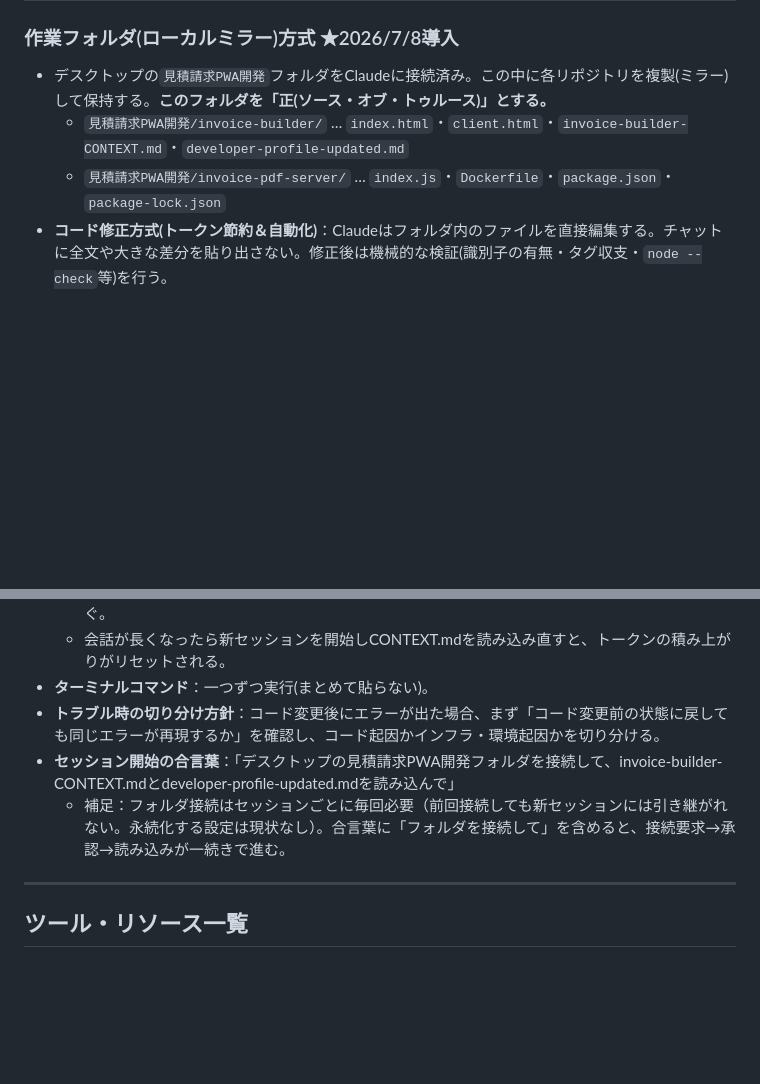
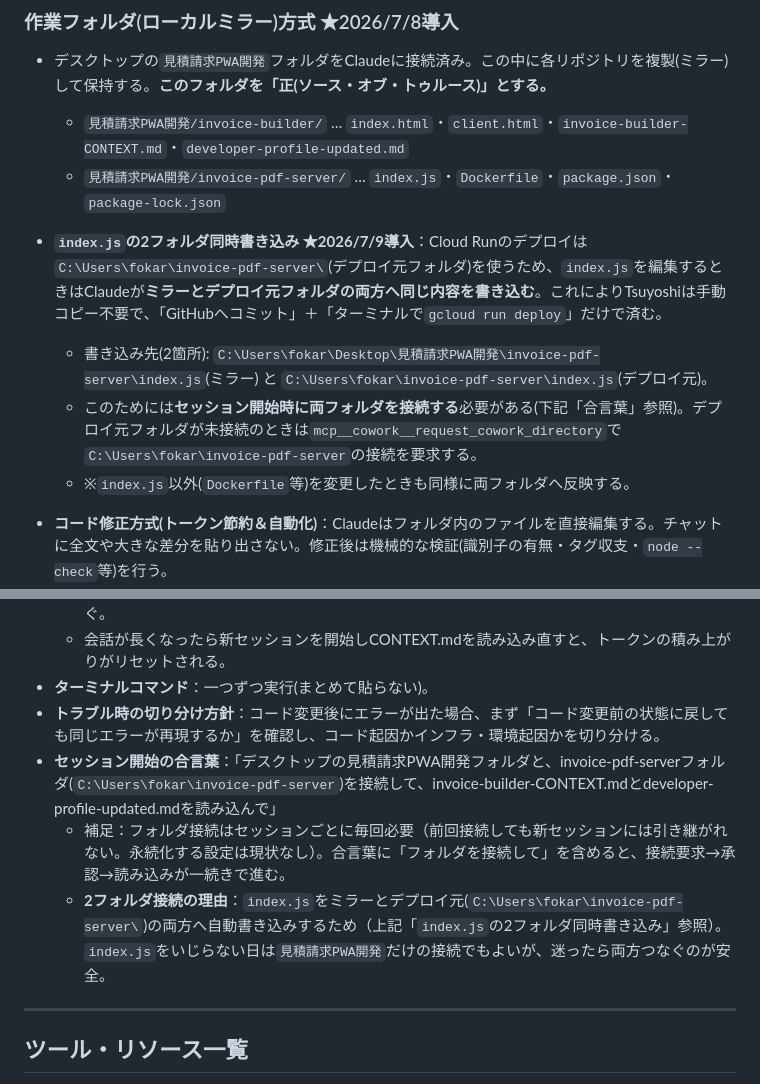
Before and after one commit to kireit0313-cloud/invoice-builder, a Markdown page: invoice-builder-CONTEXT.md, 2 parts joined by grey strips. Rendered like a GitHub page; blank space fills up the shorter version.

```diff
--- a/invoice-builder-CONTEXT.md
+++ b/invoice-builder-CONTEXT.md
@@ -174,6 +174,11 @@ Tsuyoshiさん(非エンジニア)が、coconalaなどのフリーランスプ
 - デスクトップの`見積請求PWA開発`フォルダをClaudeに接続済み。この中に各リポジトリを複製(ミラー)して保持する。**このフォルダを「正(ソース・オブ・トゥルース)」とする。**
   - `見積請求PWA開発/invoice-builder/` … `index.html`・`client.html`・`invoice-builder-CONTEXT.md`・`developer-profile-updated.md`
   - `見積請求PWA開発/invoice-pdf-server/` … `index.js`・`Dockerfile`・`package.json`・`package-lock.json`
+
+- **`index.js`の2フォルダ同時書き込み ★2026/7/9導入**：Cloud Runのデプロイは`C:\Users\fokar\invoice-pdf-server\`(デプロイ元フォルダ)を使うため、`index.js`を編集するときはClaudeが**ミラーとデプロイ元フォルダの両方へ同じ内容を書き込む**。これによりTsuyoshiは手動コピー不要で、「GitHubへコミット」＋「ターミナルで`gcloud run deploy`」だけで済む。
+  - 書き込み先(2箇所): `C:\Users\fokar\Desktop\見積請求PWA開発\invoice-pdf-server\index.js`(ミラー) と `C:\Users\fokar\invoice-pdf-server\index.js`(デプロイ元)。
+  - このためには**セッション開始時に両フォルダを接続する**必要がある(下記「合言葉」参照)。デプロイ元フォルダが未接続のときは`mcp__cowork__request_cowork_directory`で`C:\Users\fokar\invoice-pdf-server`の接続を要求する。
+  - ※`index.js`以外(`Dockerfile`等)を変更したときも同様に両フォルダへ反映する。
 - **コード修正方式(トークン節約＆自動化)**：Claudeはフォルダ内のファイルを直接編集する。チャットに全文や大きな差分を貼り出さない。修正後は機械的な検証(識別子の有無・タグ収支・`node --check`等)を行う。
   - ※ 旧ルール「読み込み済みは全文渡し／未読は差分渡し」は、フォルダ接続前の運用。今後は上記「フォルダ直接編集」を基本とする。
 - **GitHubへの反映**：Claudeが編集した「変更ファイルだけ」を、TsuyoshiがGitHub Web UIの「Upload files」でドラッグ＆ドロップしてコミットする(コピペ不要)。Vercelはmainへのpushで自動デプロイ。
@@ -190,8 +195,9 @@ Tsuyoshiさん(非エンジニア)が、coconalaなどのフリーランスプ
   - 会話が長くなったら新セッションを開始しCONTEXT.mdを読み込み直すと、トークンの積み上がりがリセットされる。
 - **ターミナルコマンド**：一つずつ実行(まとめて貼らない)。
 - **トラブル時の切り分け方針**：コード変更後にエラーが出た場合、まず「コード変更前の状態に戻しても同じエラーが再現するか」を確認し、コード起因かインフラ・環境起因かを切り分ける。
-- **セッション開始の合言葉**：「デスクトップの見積請求PWA開発フォルダを接続して、invoice-builder-CONTEXT.mdとdeveloper-profile-updated.mdを読み込んで」
+- **セッション開始の合言葉**：「デスクトップの見積請求PWA開発フォルダと、invoice-pdf-serverフォルダ(`C:\Users\fokar\invoice-pdf-server`)を接続して、invoice-builder-CONTEXT.mdとdeveloper-profile-updated.mdを読み込んで」
   - 補足：フォルダ接続はセッションごとに毎回必要（前回接続しても新セッションには引き継がれない。永続化する設定は現状なし）。合言葉に「フォルダを接続して」を含めると、接続要求→承認→読み込みが一続きで進む。
+  - **2フォルダ接続の理由**：`index.js`をミラーとデプロイ元(`C:\Users\fokar\invoice-pdf-server\`)の両方へ自動書き込みするため（上記「`index.js`の2フォルダ同時書き込み」参照）。`index.js`をいじらない日は`見積請求PWA開発`だけの接続でもよいが、迷ったら両方つなぐのが安全。
 
 ---
 
```
